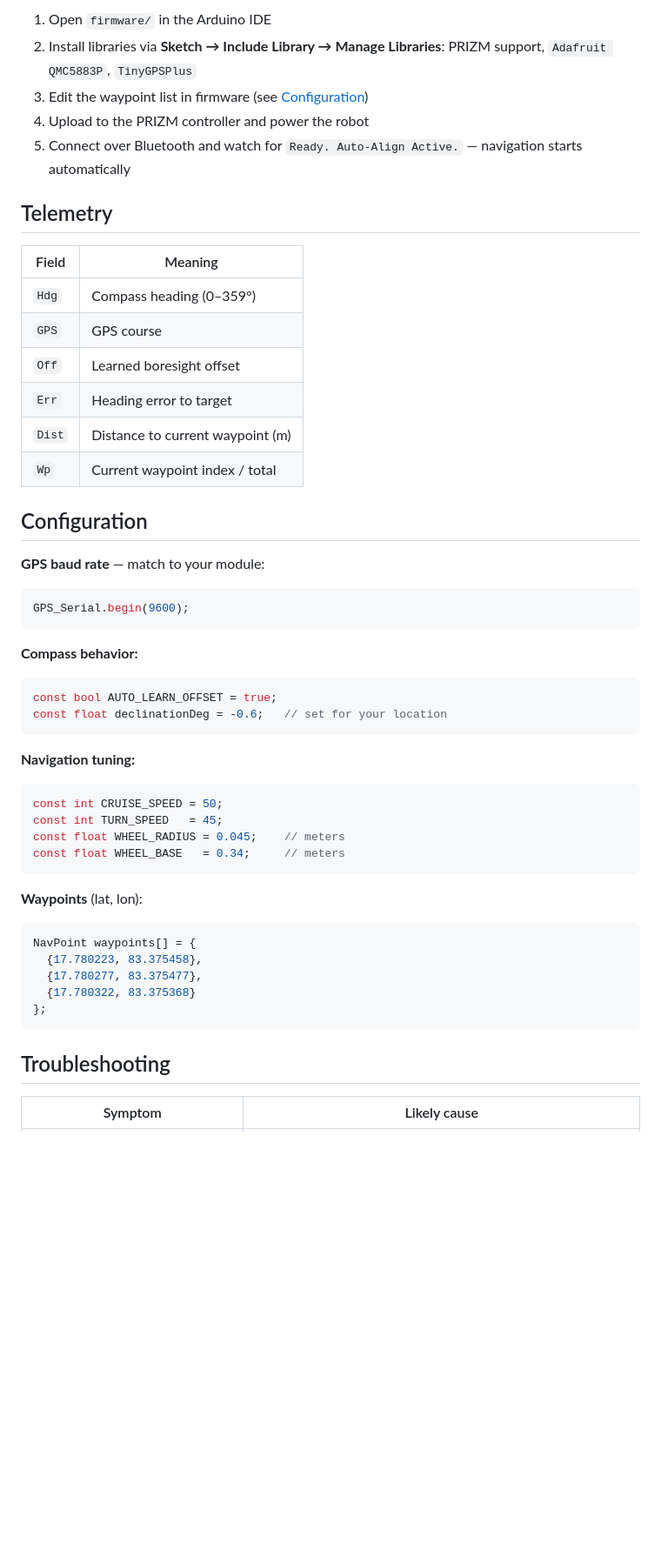
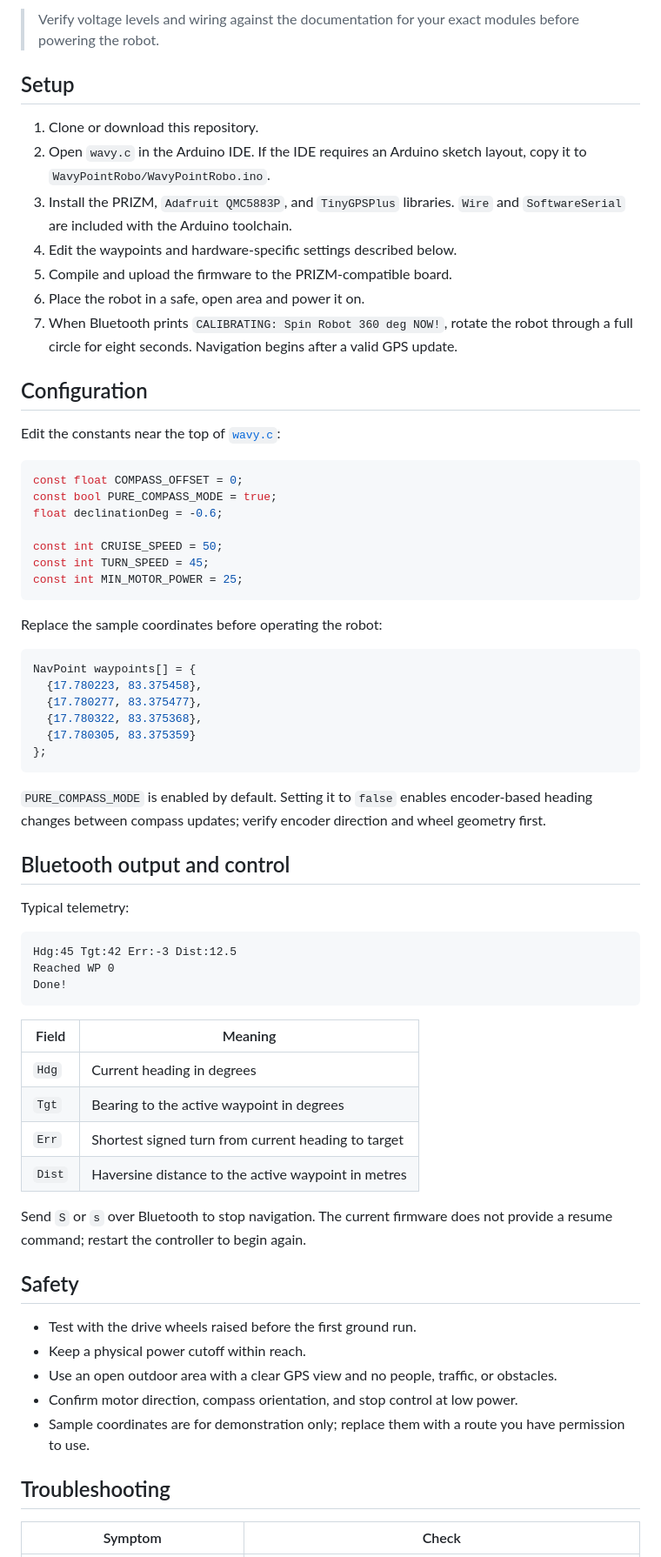
Before and after one commit to robocop-20/wavypoint-robo, a Markdown page: README.md, the part around one of its changes. Shown at 87% size. Rendered like a GitHub page; blank space fills up the shorter version.

````diff
--- a/README.md
+++ b/README.md
@@ -68,52 +55,71 @@ cd wavypoint-robo
 
-1. Open `firmware/` in the Arduino IDE
-2. Install libraries via **Sketch → Include Library → Manage Libraries**: PRIZM support, `Adafruit QMC5883P`, `TinyGPSPlus`
-3. Edit the waypoint list in firmware (see [Configuration](#configuration))
-4. Upload to the PRIZM controller and power the robot
-5. Connect over Bluetooth and watch for `Ready. Auto-Align Active.` — navigation starts automatically
+> Verify voltage levels and wiring against the documentation for your exact modules before powering the robot.
 
-## Telemetry
+## Setup
 
-| Field | Meaning |
-|---|---|
-| `Hdg` | Compass heading (0–359°) |
-| `GPS` | GPS course |
-| `Off` | Learned boresight offset |
-| `Err` | Heading error to target |
-| `Dist` | Distance to current waypoint (m) |
-| `Wp` | Current waypoint index / total |
+1. Clone or download this repository.
+2. Open `wavy.c` in the Arduino IDE. If the IDE requires an Arduino sketch layout, copy it to `WavyPointRobo/WavyPointRobo.ino`.
+3. Install the PRIZM, `Adafruit QMC5883P`, and `TinyGPSPlus` libraries. `Wire` and `SoftwareSerial` are included with the Arduino toolchain.
+4. Edit the waypoints and hardware-specific settings described below.
+5. Compile and upload the firmware to the PRIZM-compatible board.
+6. Place the robot in a safe, open area and power it on.
+7. When Bluetooth prints `CALIBRATING: Spin Robot 360 deg NOW!`, rotate the robot through a full circle for eight seconds. Navigation begins after a valid GPS update.
 
 ## Configuration
 
-**GPS baud rate** — match to your module:
+Edit the constants near the top of [`wavy.c`](wavy.c):
+
 ```cpp
-GPS_Serial.begin(9600);
+const float COMPASS_OFFSET = 0;
+const bool PURE_COMPASS_MODE = true;
+float declinationDeg = -0.6;
+
+const int CRUISE_SPEED = 50;
+const int TURN_SPEED = 45;
+const int MIN_MOTOR_POWER = 25;
 ```
 
-**Compass behavior:**
-```cpp
-const bool AUTO_LEARN_OFFSET = true;
-const float declinationDeg = -0.6;   // set for your location
-```
+Replace the sample coordinates before operating the robot:
 
-**Navigation tuning:**
-```cpp
-const int CRUISE_SPEED = 50;
-const int TURN_SPEED   = 45;
-const float WHEEL_RADIUS = 0.045;    // meters
-const float WHEEL_BASE   = 0.34;     // meters
-```
-
-**Waypoints** (lat, lon):
 ```cpp
 NavPoint waypoints[] = {
   {17.780223, 83.375458},
   {17.780277, 83.375477},
-  {17.780322, 83.375368}
+  {17.780322, 83.375368},
+  {17.780305, 83.375359}
 };
 ```
 
+`PURE_COMPASS_MODE` is enabled by default. Setting it to `false` enables encoder-based heading changes between compass updates; verify encoder direction and wheel geometry first.
+
+## Bluetooth output and control
+
+Typical telemetry:
+
+```text
+Hdg:45 Tgt:42 Err:-3 Dist:12.5
+Reached WP 0
+Done!
+```
+
+| Field | Meaning |
+|---|---|
+| `Hdg` | Current heading in degrees |
+| `Tgt` | Bearing to the active waypoint in degrees |
+| `Err` | Shortest signed turn from current heading to target |
+| `Dist` | Haversine distance to the active waypoint in metres |
+
+Send `S` or `s` over Bluetooth to stop navigation. The current firmware does not provide a resume command; restart the controller to begin again.
+
+## Safety
+
+- Test with the drive wheels raised before the first ground run.
+- Keep a physical power cutoff within reach.
+- Use an open outdoor area with a clear GPS view and no people, traffic, or obstacles.
+- Confirm motor direction, compass orientation, and stop control at low power.
+- Sample coordinates are for demonstration only; replace them with a route you have permission to use.
+
 ## Troubleshooting
 
-| Symptom | Likely cause |
+| Symptom | Check |
 |---|---|
````
Also changed, not shown: other parts of README.md (+56 -63 lines), CONTRIBUTING.md (+22 -23 lines), docs/Flowchart-text.md (deleted, +0 -43 lines), docs/flowchart-text.md (added, +19 -0 lines), assets/robot-front-view.png (added), assets/robot-top-view.png (added), 3 other files.
